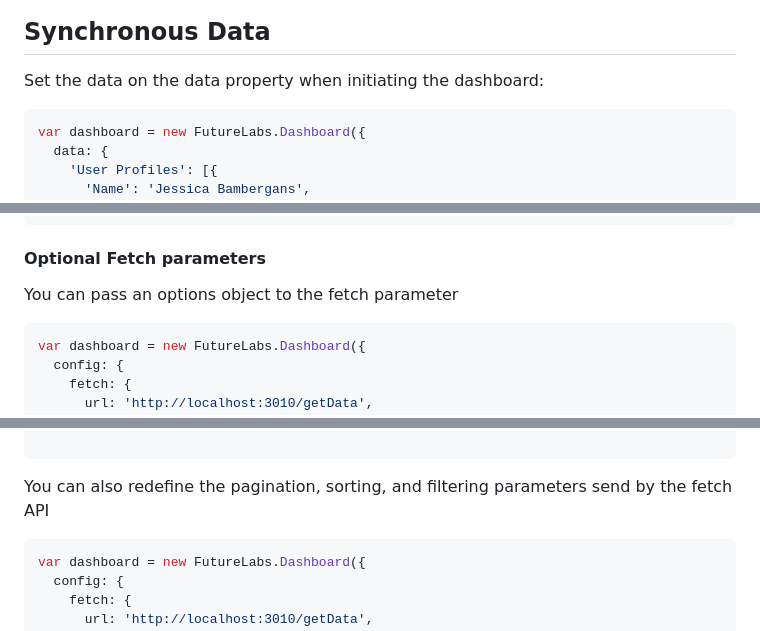
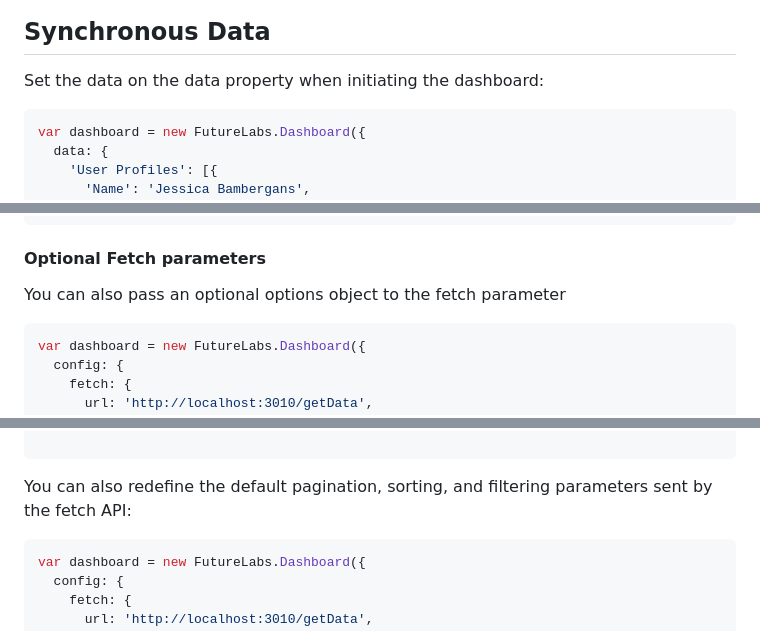
Before and after one commit to hishamfangs/DashboardJS, a Markdown page: documentation/configuration-options/data.md, 3 parts joined by grey strips. Rendered like a GitHub page.

Commit message:
GITBOOK-9: change request with no subject merged in GitBook

````diff
--- a/documentation/configuration-options/data.md
+++ b/documentation/configuration-options/data.md
@@ -5,8 +5,6 @@ You can either supply the data synchronously to populate the dashboard when init
 ## &#x20;Synchronous Data
 
 Set the data on the data property when initiating the dashboard:
-
-&#x20;
 
 ```javascript
 var dashboard = new FutureLabs.Dashboard({
@@ -92,7 +90,7 @@ var dashboard = new FutureLabs.Dashboard({
 
 #### Optional Fetch parameters
 
-You can pass an options object to the fetch parameter
+You can also pass an optional options object to the fetch parameter
 
 ```javascript
 var dashboard = new FutureLabs.Dashboard({
@@ -114,7 +112,7 @@ var dashboard = new FutureLabs.Dashboard({
 
 ```
 
-You can also redefine the pagination, sorting, and filtering parameters send by the fetch API
+You can also redefine the default pagination, sorting, and filtering parameters sent by the fetch API:
 
 ```javascript
 var dashboard = new FutureLabs.Dashboard({
````
